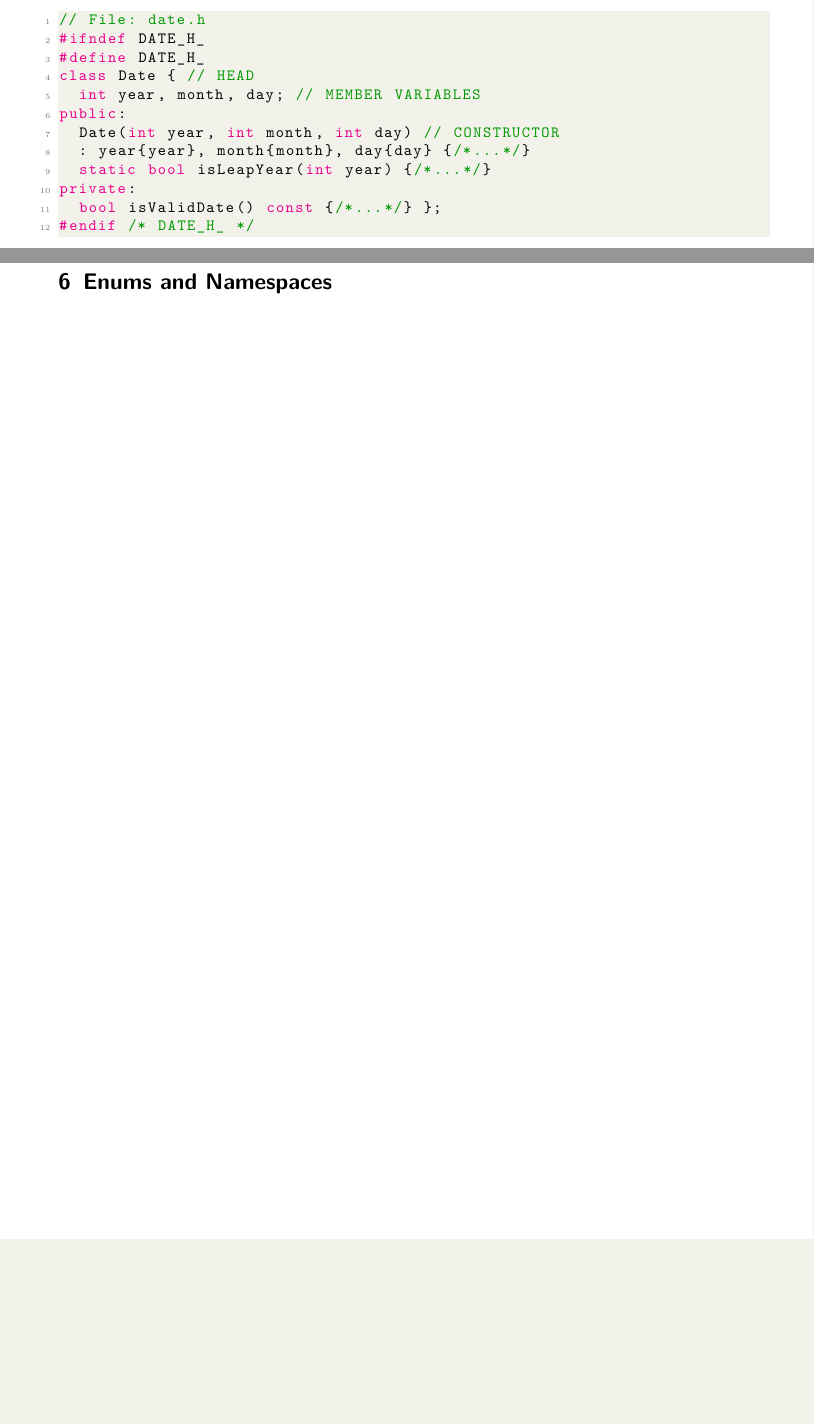
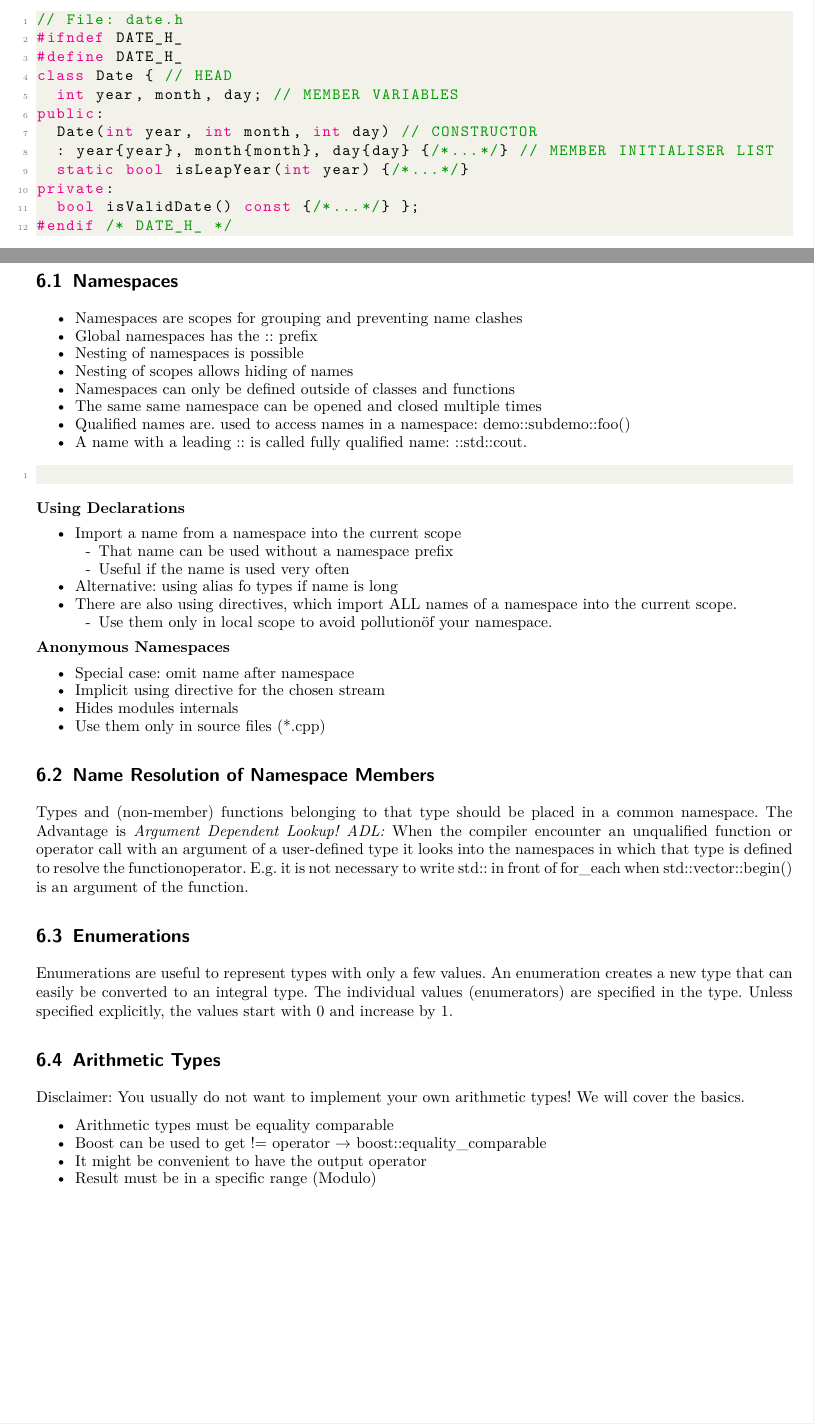
Before and after one commit to marcoagostini/CPI_OST, a LaTeX document (main.tex, which reads header.tex, sections/05_week.tex, sections/06_week.tex): two parts of pages 13 and 16 of 16, joined at a grey line, cut so that both start at the same text, the shorter picture padded with empty space. Compiled offline with pdfLaTeX.

Commit message:
added weeks05 06

```diff
--- a/header.tex
+++ b/header.tex
@@ -7,14 +7,16 @@
 \usepackage[english, german]{babel}
 \usepackage{listings}
 \usepackage{xcolor}
-
 \usepackage{subfiles}
+\usepackage{enumitem}
+\usepackage{hyperref}
 
 % compact items
 \setlength{\parindent}{0cm}
+\setlength{\parskip}{1ex}
 
 \graphicspath{ {images/} }
-\geometry{top=2.5cm,left=2.5cm,right=2.5cm,bottom=2.5cm}
+\geometry{top=2cm,left=2cm,right=2cm,bottom=2cm}
 
 \definecolor{codegreen}{rgb}{0,0.6,0}
 \definecolor{codegray}{rgb}{0.5,0.5,0.5}
@@ -41,3 +43,7 @@
 }
 
 \lstset{style=c++}
+
+\newcommand{\SubItem}[1]{
+	{\setlength\itemindent{15pt} \item[-] #1}
+}
--- a/sections/05_week.tex
+++ b/sections/05_week.tex
@@ -48,7 +48,7 @@ class Date { // HEAD
 	int year, month, day; // MEMBER VARIABLES
 public:
 	Date(int year, int month, int day) // CONSTRUCTOR
-	: year{year}, month{month}, day{day} {/*...*/}
+	: year{year}, month{month}, day{day} {/*...*/} // MEMBER INITIALISER LIST
 	static bool isLeapYear(int year) {/*...*/}
 private:
 	bool isValidDate() const {/*...*/} };
--- a/sections/06_week.tex
+++ b/sections/06_week.tex
@@ -1 +1,73 @@
+% Goals
+% You can group and structure names into namespaces
+% You can resolve function using argument dependent lookup
+% You can create enumerations as simple types with few values
+% You know how to implement your own arithmetic type and are aware of possible ambiguities
+
 \section{Enums and Namespaces}
+
+\subsection{Namespaces}
+\begin{itemize}
+  \itemsep -0.5em
+  \item Namespaces are scopes for grouping and preventing name clashes
+  \item Global namespaces has the :: prefix
+  \item Nesting of namespaces is possible
+  \item Nesting of scopes allows hiding of names
+  \item Namespaces can only be defined outside of classes and functions
+  \item The same same namespace can be opened and closed multiple times
+  \item Qualified names are. used to access names in a namespace: demo::subdemo::foo()
+  \item A name with a leading :: is called fully qualified name: ::std::cout.
+\end{itemize}
+%Code example
+\begin{lstlisting}
+
+\end{lstlisting}
+
+\textbf{Using Declarations}
+\begin{itemize}
+  \itemsep -0.5em
+  \item Import a name from a namespace into the current scope
+  	\SubItem{That name can be used without a namespace prefix}
+  	\SubItem{Useful if the name is used very often}
+  \item Alternative: using alias fo types if name is long
+  \item There are also using directives, which import ALL names of a namespace into the current scope.
+  		\SubItem{Use them only in local scope to avoid "pollution" of your namespace.}
+\end{itemize}
+
+\textbf{Anonymous Namespaces}
+\begin{itemize}
+  \itemsep -0.5em
+  \item Special case: omit name after namespace
+  \item Implicit using directive for the chosen stream
+  \item Hides modules internals
+  \item Use them only in source files (*.cpp)
+\end{itemize}
+
+% Code example of Date
+
+\subsection{Name Resolution of Namespace Members}
+Types and (non-member) functions belonging to that type should be placed in a common namespace. The Advantage is \textit{Argument Dependent Lookup! ADL:} When the compiler encounter an unqualified function or operator call with an argument of a user-defined type it looks into the namespaces in which that type is defined to resolve the function\/operator. E.g. it is not necessary to write std:: in front of for\_each when std::vector::begin() is an argument of the function.
+
+% Sample with calendar and print function that does not work.. and ADL examples
+
+\subsection{Enumerations}
+Enumerations are useful to represent types with only a few values. An enumeration creates a new type that can easily be converted to an integral type.  The individual values (enumerators) are specified in the type. Unless specified explicitly, the values start with 0 and increase by 1.
+
+% Code example Enumerations, Scope of enumeration
+
+\subsection{Arithmetic Types}
+Disclaimer: You usually do not want to implement your own arithmetic types! We will cover the basics.
+
+\begin{itemize}
+	\itemsep -0.5em
+    \item Arithmetic types must be equality comparable
+    \item Boost can be used to get != operator $\rightarrow$ boost::equality\_comparable
+    \item It might be convenient to have the output operator
+    \item Result must be in a specific range (Modulo)
+\end{itemize}
+\vspace{0.3cm}
+
+
+% Fragen
+% Inline keyword? Friends keyword?
+% Eine Freie Funktion kann nicht auf die Member Variablen zugreifen.
```
Also changed, not shown: CPl.tex (added, +17 -0 lines), CPl.pdf (added), README.md.
